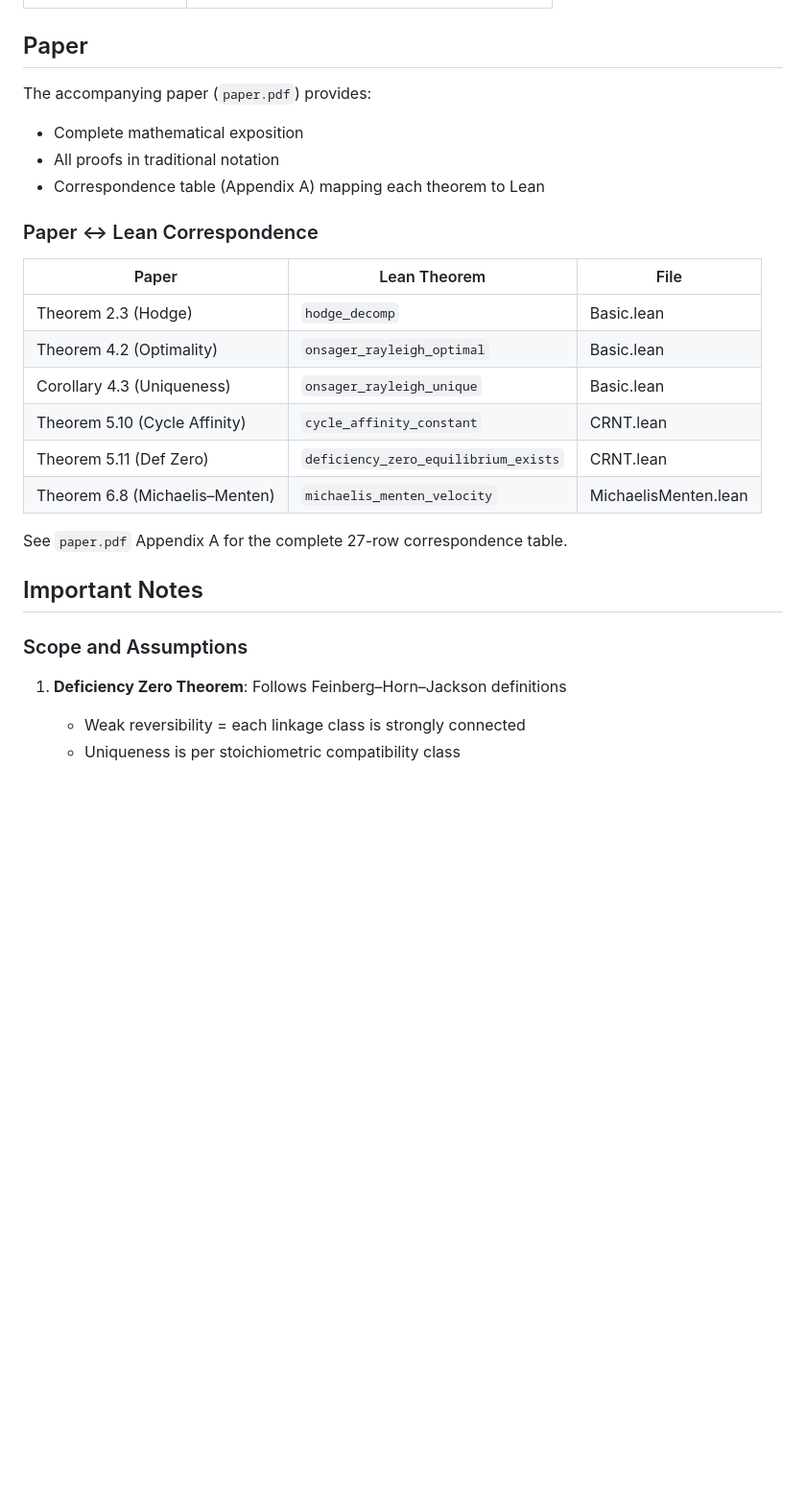
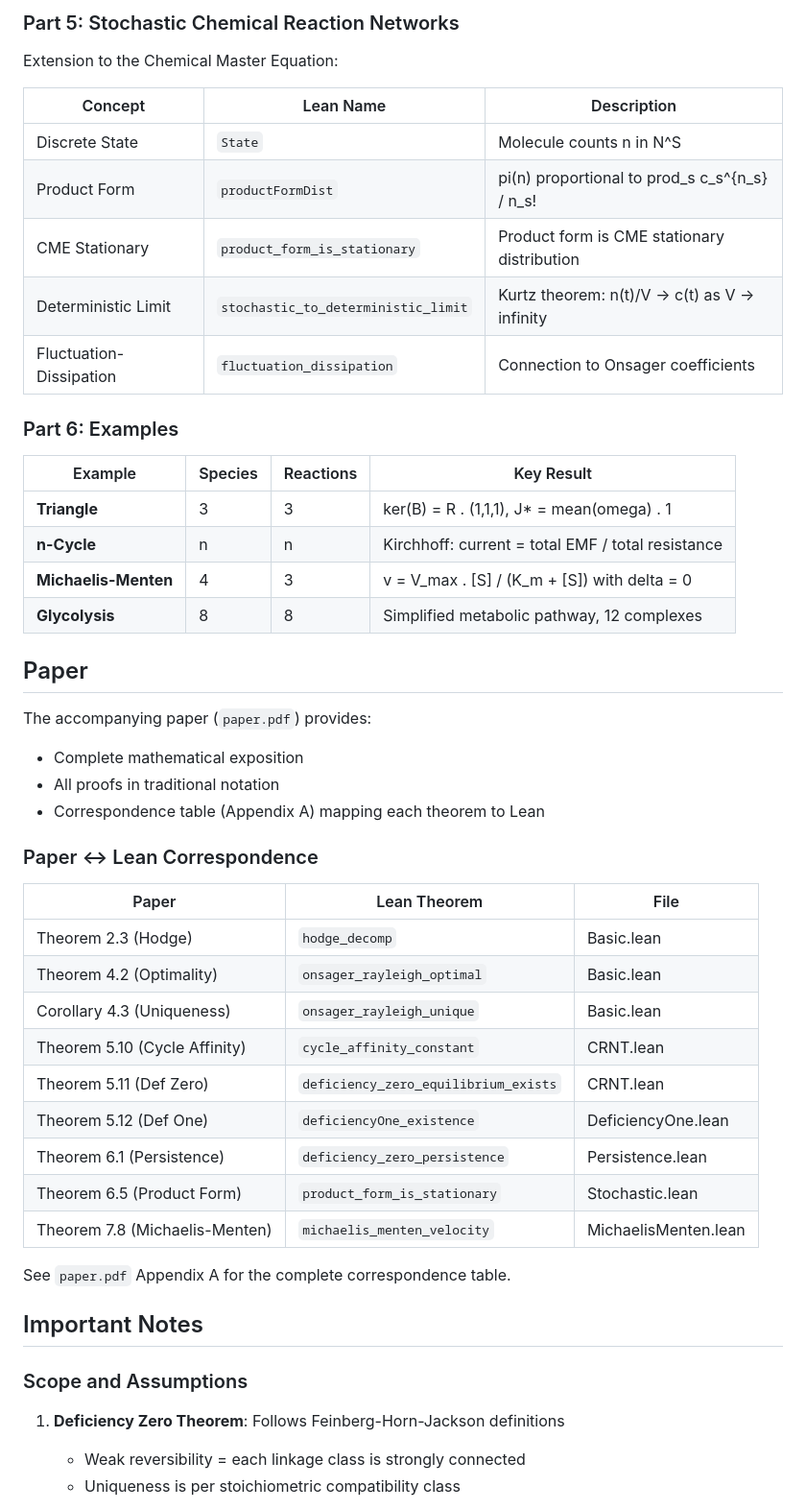
Before and after one commit to paolovella/DefectCRN, a Markdown page: README.md, the part around one of its changes. Shown at 96% size. Drawn GitHub-style; blank space fills up the shorter version.

```diff
--- a/README.md
+++ b/README.md
@@ -94,3 +118,23 @@ $$F(J) = \frac{1}{2}\langle J, J \rangle_{W^{-1}} - \langle \omega, J \rangle$$
+### Part 5: Stochastic Chemical Reaction Networks
+
+Extension to the Chemical Master Equation:
+
+| Concept | Lean Name | Description |
+|---------|-----------|-------------|
+| Discrete State | `State` | Molecule counts n in N^S |
+| Product Form | `productFormDist` | pi(n) proportional to prod_s c_s^{n_s} / n_s! |
+| CME Stationary | `product_form_is_stationary` | Product form is CME stationary distribution |
+| Deterministic Limit | `stochastic_to_deterministic_limit` | Kurtz theorem: n(t)/V -> c(t) as V -> infinity |
+| Fluctuation-Dissipation | `fluctuation_dissipation` | Connection to Onsager coefficients |
+
+### Part 6: Examples
+
+| Example | Species | Reactions | Key Result |
+|---------|---------|-----------|------------|
+| **Triangle** | 3 | 3 | ker(B) = R . (1,1,1), J* = mean(omega) . 1 |
+| **n-Cycle** | n | n | Kirchhoff: current = total EMF / total resistance |
+| **Michaelis-Menten** | 4 | 3 | v = V_max . [S] / (K_m + [S]) with delta = 0 |
+| **Glycolysis** | 8 | 8 | Simplified metabolic pathway, 12 complexes |
 
 ## Paper
 
@@ -99,7 +143,7 @@ The accompanying paper (`paper.pdf`) provides:
 - All proofs in traditional notation
 - Correspondence table (Appendix A) mapping each theorem to Lean
 
-### Paper ↔ Lean Correspondence
+### Paper <-> Lean Correspondence
 
 | Paper | Lean Theorem | File |
 |-------|--------------|------|
@@ -108,15 +152,18 @@ The accompanying paper (`paper.pdf`) provides:
 | Corollary 4.3 (Uniqueness) | `onsager_rayleigh_unique` | Basic.lean |
 | Theorem 5.10 (Cycle Affinity) | `cycle_affinity_constant` | CRNT.lean |
 | Theorem 5.11 (Def Zero) | `deficiency_zero_equilibrium_exists` | CRNT.lean |
-| Theorem 6.8 (Michaelis–Menten) | `michaelis_menten_velocity` | MichaelisMenten.lean |
+| Theorem 5.12 (Def One) | `deficiencyOne_existence` | DeficiencyOne.lean |
+| Theorem 6.1 (Persistence) | `deficiency_zero_persistence` | Persistence.lean |
+| Theorem 6.5 (Product Form) | `product_form_is_stationary` | Stochastic.lean |
+| Theorem 7.8 (Michaelis-Menten) | `michaelis_menten_velocity` | MichaelisMenten.lean |
 
-See `paper.pdf` Appendix A for the complete 27-row correspondence table.
+See `paper.pdf` Appendix A for the complete correspondence table.
 
 ## Important Notes
 
 ### Scope and Assumptions
 
-1. **Deficiency Zero Theorem**: Follows Feinberg–Horn–Jackson definitions
+1. **Deficiency Zero Theorem**: Follows Feinberg-Horn-Jackson definitions
    - Weak reversibility = each linkage class is strongly connected
    - Uniqueness is per stoichiometric compatibility class
 
```
Also changed, not shown: other parts of README.md (+84 -39 lines).
